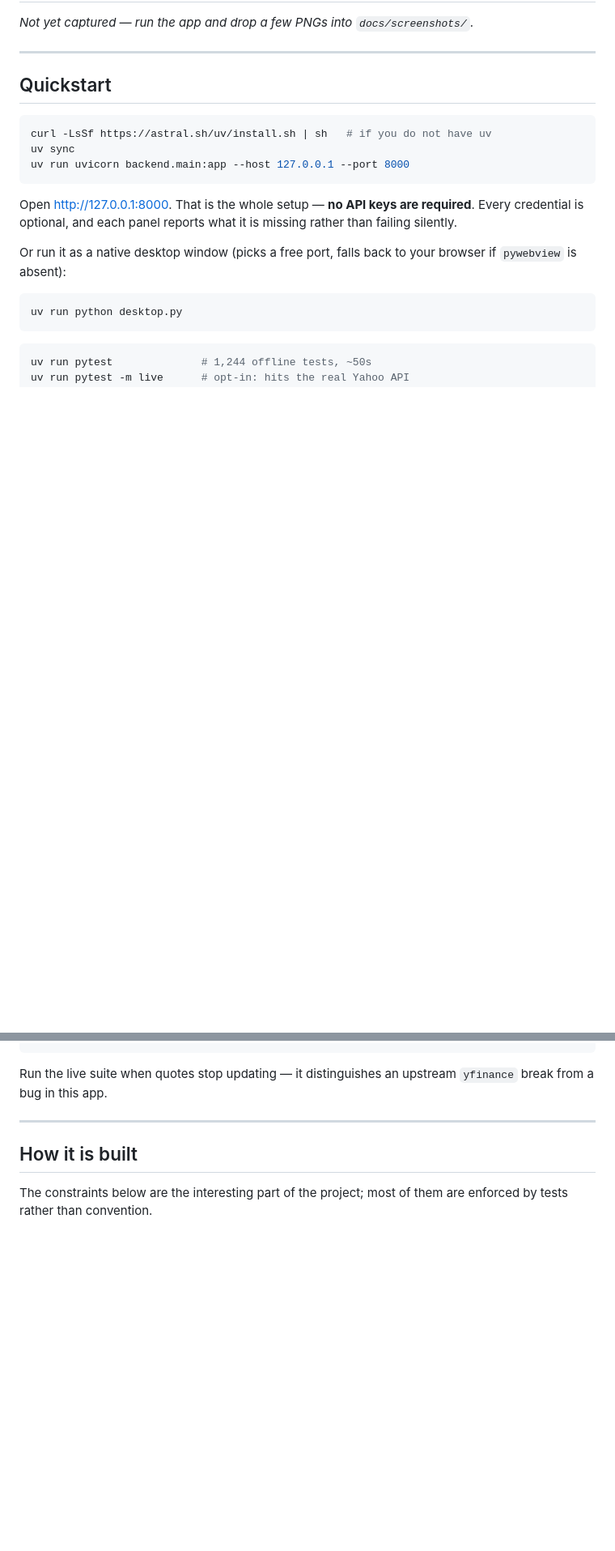
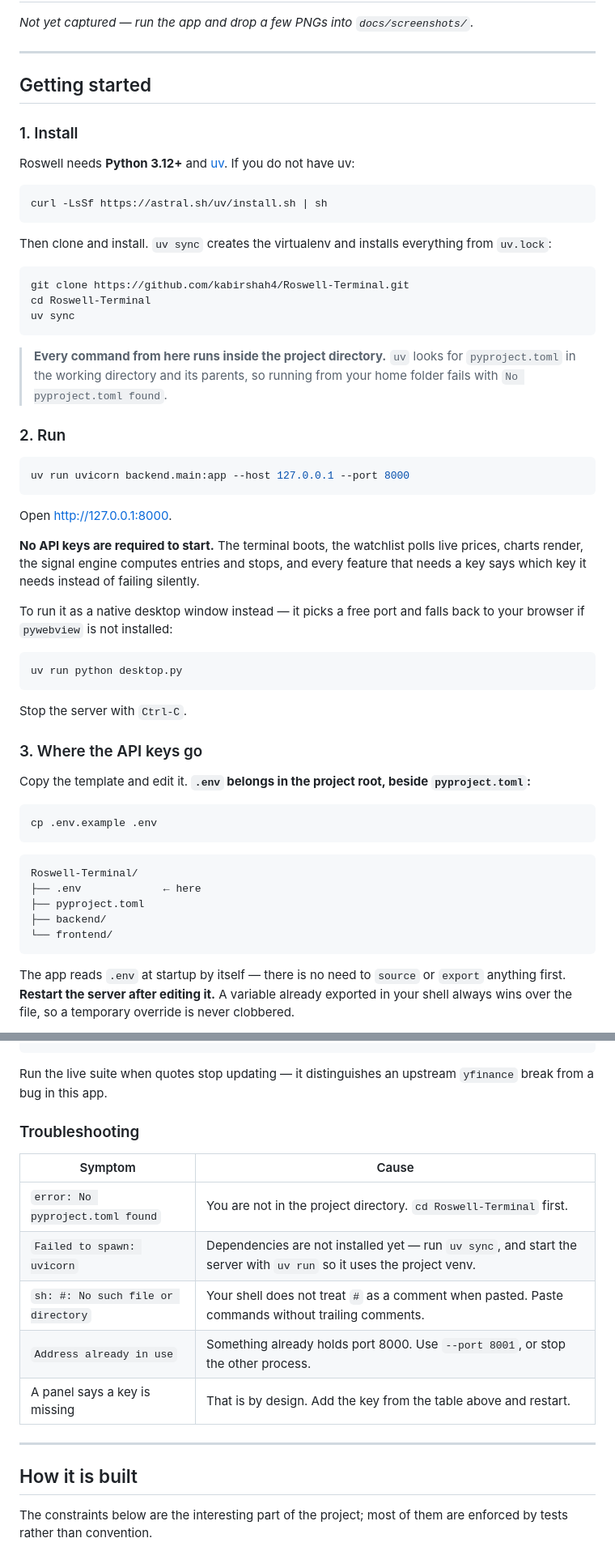
Before and after one commit to kabirshah4/Roswell-Barebones, a Markdown page: README.md, 2 parts joined by grey strips. Shown at 81% size. Rendered like a GitHub page; blank space fills up the shorter version.

Commit message:
docs: a setup guide that survives being followed literally
The quickstart failed for anyone who pasted it. Two defects, both real:

`curl ... | sh   # if you do not have uv` sent the trailing comment to
sh as an argument in shells without interactive_comments, so the
install died with `sh: #: No such file or directory`. No bash block
carries an inline comment now.

It also never said to enter the project directory, so `uv sync` ran
wherever the reader happened to be and failed with `No pyproject.toml
found`. The clone and cd are now the first two lines.

Adds what was missing entirely: where .env belongs (project root,
beside pyproject.toml, loaded automatically at startup), a table of
every variable with what it unlocks and where to obtain it, how to
confirm what the app picked up via /api/health, where terminal.db is
written, and a troubleshooting table covering the failures above.

Every documented command was run against a clean checkout.

Co-Authored-By: Claude Opus 5 <noreply@anthropic.com>

````diff
--- a/README.md
+++ b/README.md
@@ -42,25 +42,71 @@ subscription — one FastAPI process, one SQLite file, one browser tab.
 
 ---
 
-## Quickstart
+## Getting started
+
+### 1. Install
+
+Roswell needs **Python 3.12+** and [uv](https://docs.astral.sh/uv/). If you do
+not have uv:
 
 ```bash
-curl -LsSf https://astral.sh/uv/install.sh | sh   # if you do not have uv
+curl -LsSf https://astral.sh/uv/install.sh | sh
+```
+
+Then clone and install. `uv sync` creates the virtualenv and installs
+everything from `uv.lock`:
+
+```bash
+git clone https://github.com/kabirshah4/Roswell-Terminal.git
+cd Roswell-Terminal
 uv sync
+```
+
+> **Every command from here runs inside the project directory.** `uv` looks for
+> `pyproject.toml` in the working directory and its parents, so running from
+> your home folder fails with `No pyproject.toml found`.
+
+### 2. Run
+
+```bash
 uv run uvicorn backend.main:app --host 127.0.0.1 --port 8000
 ```
 
-Open <http://127.0.0.1:8000>. That is the whole setup — **no API keys are
-required**. Every credential is optional, and each panel reports what it is
-missing rather than failing silently.
+Open <http://127.0.0.1:8000>.
 
-Or run it as a native desktop window (picks a free port, falls back to your
-browser if `pywebview` is absent):
+**No API keys are required to start.** The terminal boots, the watchlist polls
+live prices, charts render, the signal engine computes entries and stops, and
+every feature that needs a key says which key it needs instead of failing
+silently.
+
+To run it as a native desktop window instead — it picks a free port and falls
+back to your browser if `pywebview` is not installed:
 
 ```bash
 uv run python desktop.py
 ```
 
+Stop the server with `Ctrl-C`.
+
+### 3. Where the API keys go
+
+Copy the template and edit it. **`.env` belongs in the project root, beside
+`pyproject.toml`:**
+
 ```bash
-uv run pytest              # 1,244 offline tests, ~50s
-uv run pytest -m live      # opt-in: hits the real Yahoo API
+cp .env.example .env
+```
+
+```
+Roswell-Terminal/
+├── .env             ← here
+├── pyproject.toml
+├── backend/
+└── frontend/
+```
+
+The app reads `.env` at startup by itself — there is no need to `source` or
+`export` anything first. **Restart the server after editing it.** A variable
+already exported in your shell always wins over the file, so a temporary
+override is never clobbered.
+
@@ -68,6 +161,16 @@ uv run pytest -m live      # opt-in: hits the real Yahoo API
 
 Run the live suite when quotes stop updating — it distinguishes an upstream
 `yfinance` break from a bug in this app.
+
+### Troubleshooting
+
+| Symptom | Cause |
+|---|---|
+| `error: No pyproject.toml found` | You are not in the project directory. `cd Roswell-Terminal` first. |
+| `Failed to spawn: uvicorn` | Dependencies are not installed yet — run `uv sync`, and start the server with `uv run` so it uses the project venv. |
+| `sh: #: No such file or directory` | Your shell does not treat `#` as a comment when pasted. Paste commands without trailing comments. |
+| `Address already in use` | Something already holds port 8000. Use `--port 8001`, or stop the other process. |
+| A panel says a key is missing | That is by design. Add the key from the table above and restart. |
 
 ---
 
````
Also changed, not shown: other parts of README.md (+47 -0 lines).
